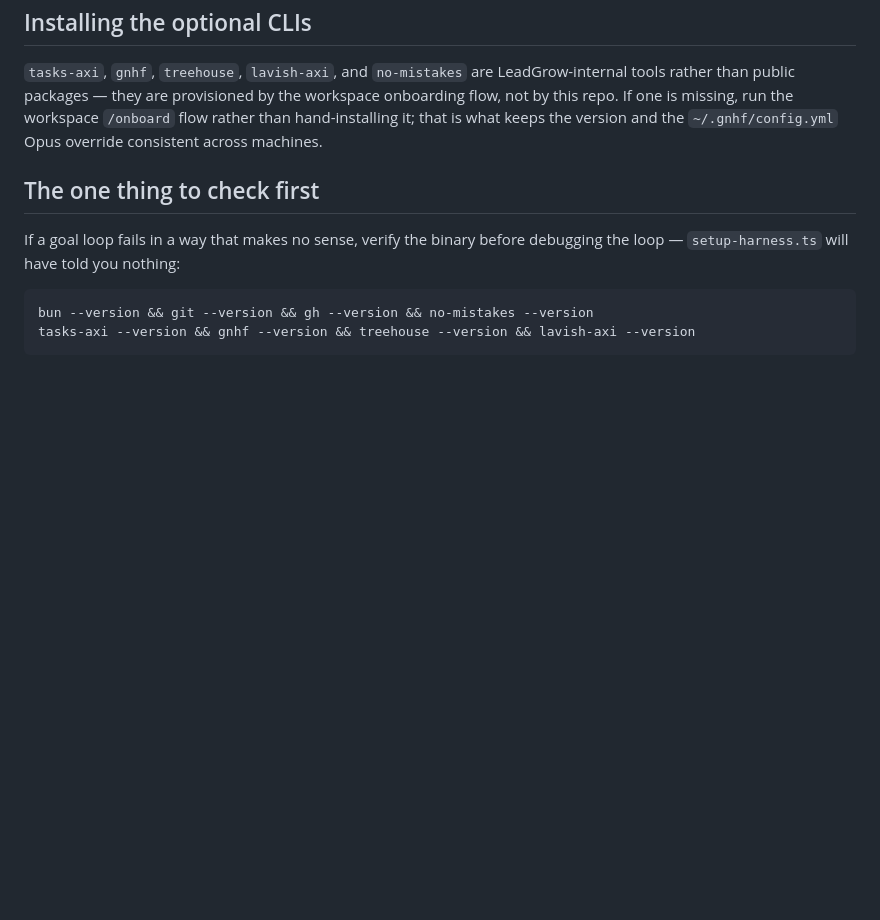
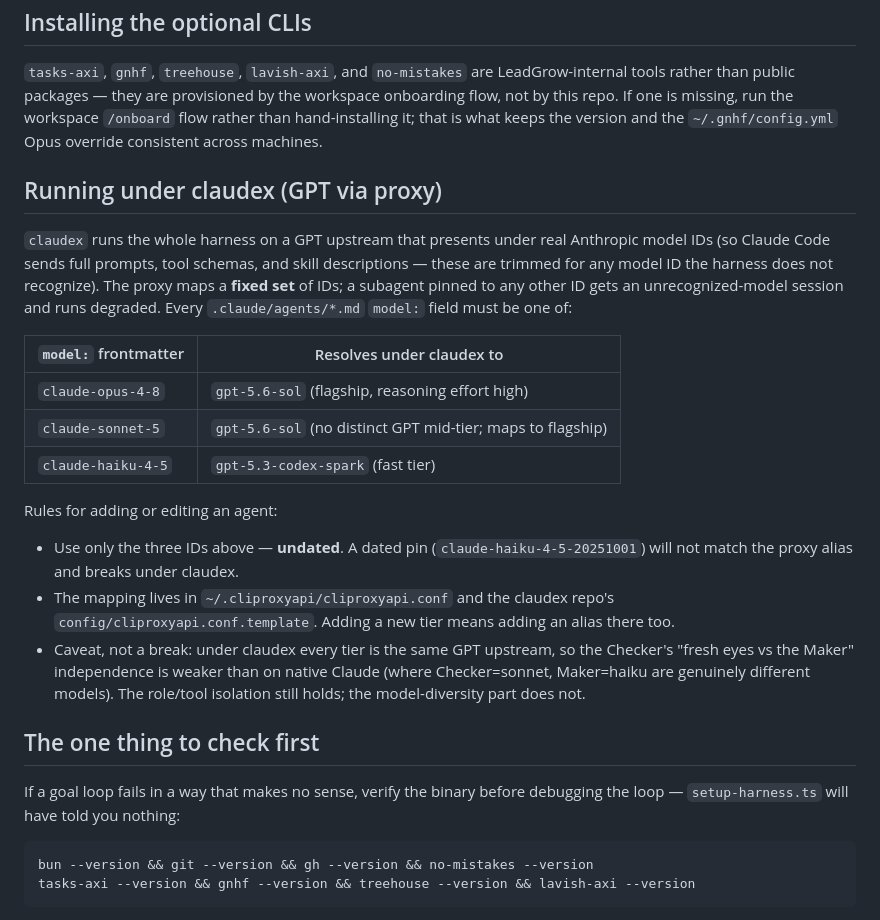
Before and after one commit to LeadGrowGTM/loop-engineer, a Markdown page: docs/DEPENDENCIES.md, the part around the change. Drawn GitHub-style; blank space fills up the shorter version.

Commit message:
fix(agents): claudex-compat model IDs + document proxy mapping
Maker was pinned to dated claude-haiku-4-5-20251001, which does not
match the claudex proxy alias (base claude-haiku-4-5) and ran degraded
under claudex. Normalize to the undated ID (also matches every other
agent's convention). Add a DEPENDENCIES section documenting the fixed
set of claudex-mapped model IDs so a future agent addition cannot
silently reintroduce an unmapped pin.

Co-Authored-By: Claude Opus 4.8 (1M context) <noreply@anthropic.com>
Claude-Session: https://claude.ai/code/session_01Wo1z4yEF9TQAB4zRGhMvL9

```diff
--- a/docs/DEPENDENCIES.md
+++ b/docs/DEPENDENCIES.md
@@ -37,6 +37,31 @@ than public packages — they are provisioned by the workspace onboarding flow,
 one is missing, run the workspace `/onboard` flow rather than hand-installing it; that is what keeps
 the version and the `~/.gnhf/config.yml` Opus override consistent across machines.
 
+## Running under claudex (GPT via proxy)
+
+`claudex` runs the whole harness on a GPT upstream that presents under real Anthropic
+model IDs (so Claude Code sends full prompts, tool schemas, and skill descriptions —
+these are trimmed for any model ID the harness does not recognize). The proxy maps a
+**fixed set** of IDs; a subagent pinned to any other ID gets an unrecognized-model
+session and runs degraded. Every `.claude/agents/*.md` `model:` field must be one of:
+
+| `model:` frontmatter | Resolves under claudex to |
+| --- | --- |
+| `claude-opus-4-8` | `gpt-5.6-sol` (flagship, reasoning effort high) |
+| `claude-sonnet-5` | `gpt-5.6-sol` (no distinct GPT mid-tier; maps to flagship) |
+| `claude-haiku-4-5` | `gpt-5.3-codex-spark` (fast tier) |
+
+Rules for adding or editing an agent:
+
+- Use only the three IDs above — **undated**. A dated pin (`claude-haiku-4-5-20251001`)
+  will not match the proxy alias and breaks under claudex.
+- The mapping lives in `~/.cliproxyapi/cliproxyapi.conf` and the claudex repo's
+  `config/cliproxyapi.conf.template`. Adding a new tier means adding an alias there too.
+- Caveat, not a break: under claudex every tier is the same GPT upstream, so the
+  Checker's "fresh eyes vs the Maker" independence is weaker than on native Claude
+  (where Checker=sonnet, Maker=haiku are genuinely different models). The role/tool
+  isolation still holds; the model-diversity part does not.
+
 ## The one thing to check first
 
 If a goal loop fails in a way that makes no sense, verify the binary before debugging the loop —
```
Also changed, not shown: .claude/agents/harness-maker.md (+1 -1 lines).
